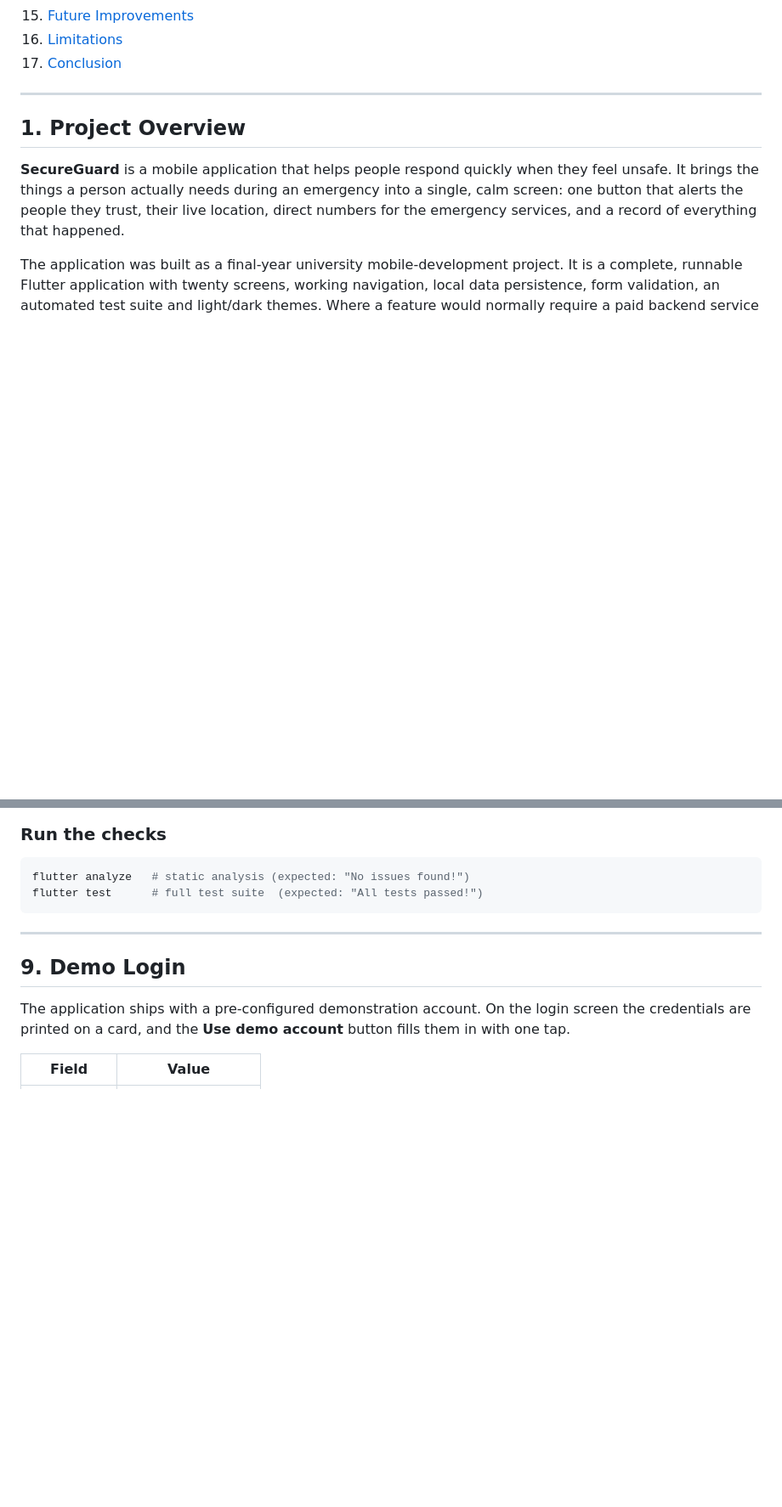
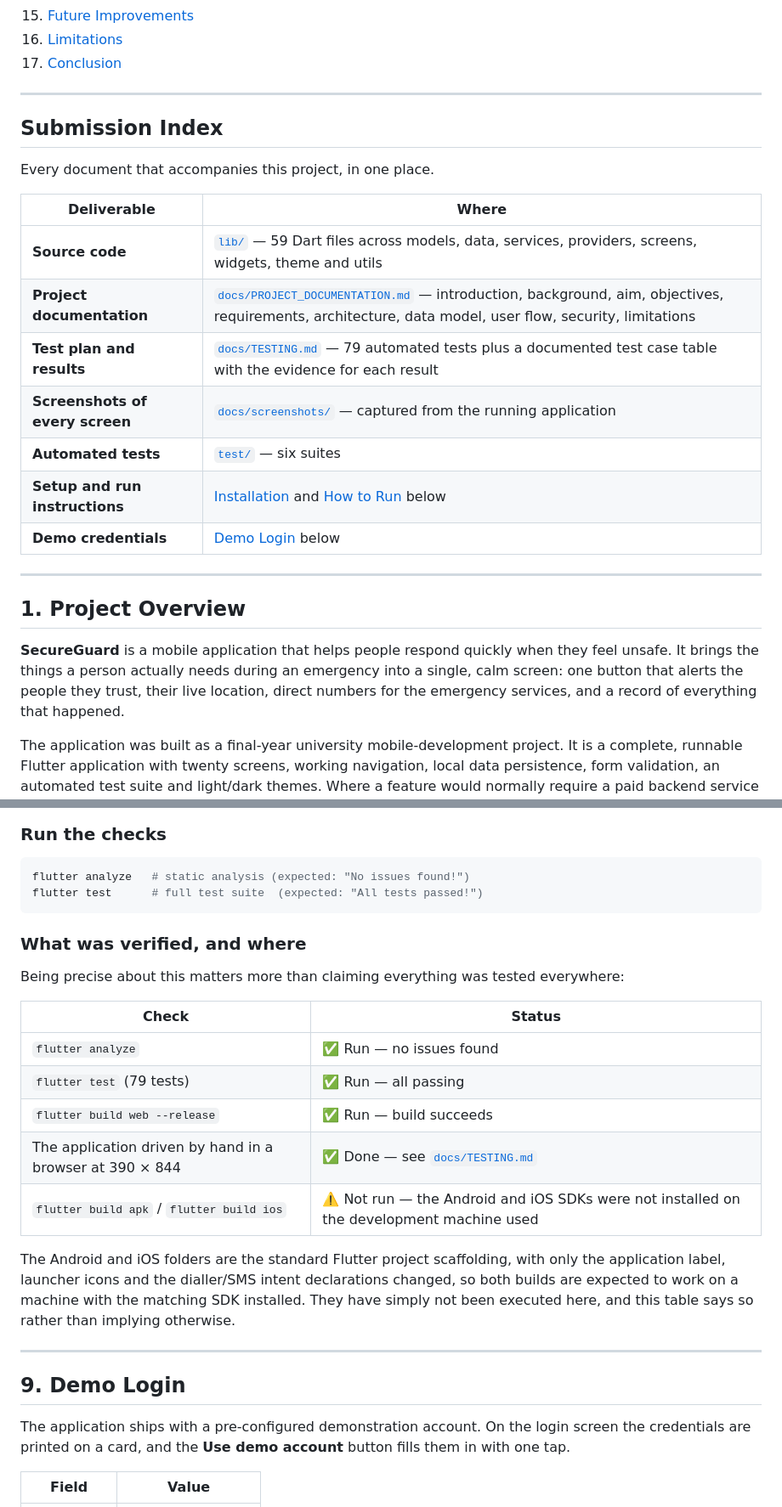
Before and after one commit to anisa01-0/secureguard-mobile-app, a Markdown page: README.md, 2 parts joined by grey strips. Shown at 85% size. Rendered like a GitHub page; blank space fills up the shorter version.

````diff
--- a/README.md
+++ b/README.md
@@ -31,6 +31,22 @@ Built with Flutter • Material 3 • Final-year university project
 15. [Future Improvements](#15-future-improvements)
 16. [Limitations](#16-limitations)
 17. [Conclusion](#17-conclusion)
+
+---
+
+## Submission Index
+
+Every document that accompanies this project, in one place.
+
+| Deliverable | Where |
+|---|---|
+| **Source code** | [`lib/`](lib/) — 59 Dart files across models, data, services, providers, screens, widgets, theme and utils |
+| **Project documentation** | [`docs/PROJECT_DOCUMENTATION.md`](docs/PROJECT_DOCUMENTATION.md) — introduction, background, aim, objectives, requirements, architecture, data model, user flow, security, limitations |
+| **Test plan and results** | [`docs/TESTING.md`](docs/TESTING.md) — 79 automated tests plus a documented test case table with the evidence for each result |
+| **Screenshots of every screen** | [`docs/screenshots/`](docs/screenshots/) — captured from the running application |
+| **Automated tests** | [`test/`](test/) — six suites |
+| **Setup and run instructions** | [Installation](#7-installation) and [How to Run](#8-how-to-run) below |
+| **Demo credentials** | [Demo Login](#9-demo-login) below |
 
 ---
 
@@ -211,6 +227,25 @@ cd build/web && python3 -m http.server 8080
 flutter analyze   # static analysis (expected: "No issues found!")
 flutter test      # full test suite  (expected: "All tests passed!")
 ```
+
+### What was verified, and where
+
+Being precise about this matters more than claiming everything was tested
+everywhere:
+
+| Check | Status |
+|---|---|
+| `flutter analyze` | ✅ Run — no issues found |
+| `flutter test` (79 tests) | ✅ Run — all passing |
+| `flutter build web --release` | ✅ Run — build succeeds |
+| The application driven by hand in a browser at 390 × 844 | ✅ Done — see [`docs/TESTING.md`](docs/TESTING.md) |
+| `flutter build apk` / `flutter build ios` | ⚠️ Not run — the Android and iOS SDKs were not installed on the development machine used |
+
+The Android and iOS folders are the standard Flutter project scaffolding, with
+only the application label, launcher icons and the dialler/SMS intent
+declarations changed, so both builds are expected to work on a machine with
+the matching SDK installed. They have simply not been executed here, and this
+table says so rather than implying otherwise.
 
 ---
 
````
Also changed, not shown: other parts of README.md (+5 -5 lines), docs/PROJECT_DOCUMENTATION.md (+3 -3 lines), docs/TESTING.md (+14 -10 lines).
